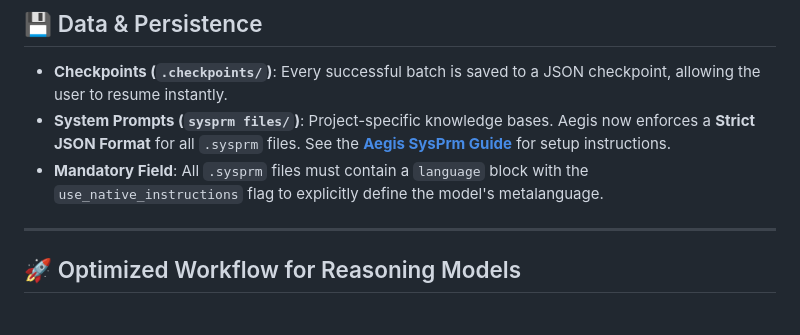
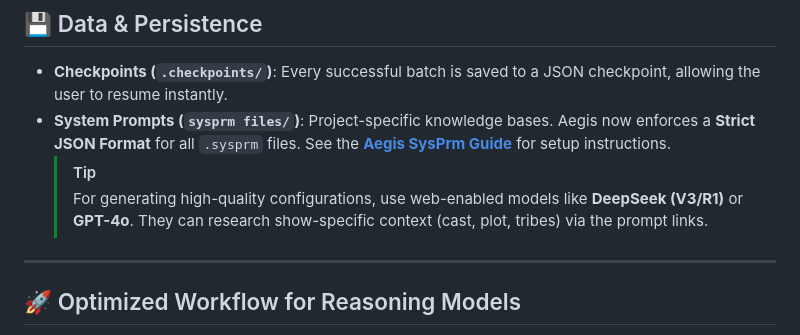
Before and after one commit to nirzons/Aegis-AI-Subtitles, a Markdown page: system_overview.md, the part around the change. Rendered like a GitHub page.

```diff
--- a/system_overview.md
+++ b/system_overview.md
@@ -70,7 +70,8 @@ The AI Judge broadcasts its internal chunking state. For large batches, the UI d
 ## 💾 Data & Persistence
 -   **Checkpoints (`.checkpoints/`)**: Every successful batch is saved to a JSON checkpoint, allowing the user to resume instantly.
 -   **System Prompts (`sysprm files/`)**: Project-specific knowledge bases. Aegis now enforces a **Strict JSON Format** for all `.sysprm` files. See the **[Aegis SysPrm Guide](docs/SYSPRM_GUIDE.md)** for setup instructions.
--   **Mandatory Field**: All `.sysprm` files must contain a `language` block with the `use_native_instructions` flag to explicitly define the model's metalanguage.
+    > [!TIP]
+    > For generating high-quality configurations, use web-enabled models like **DeepSeek (V3/R1)** or **GPT-4o**. They can research show-specific context (cast, plot, tribes) via the prompt links.
 
 ---
 
```
Also changed, not shown: docs/SYSPRM_GUIDE.md (+3 -1 lines).
